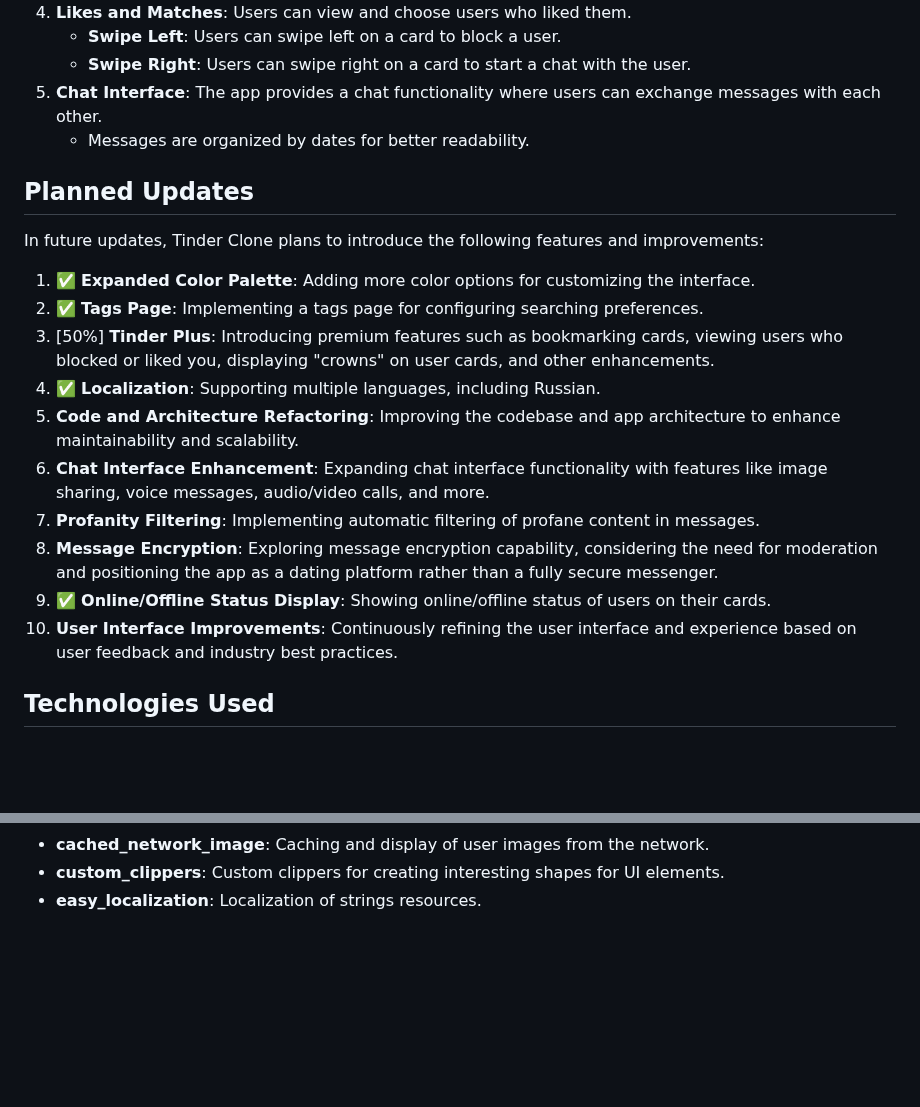
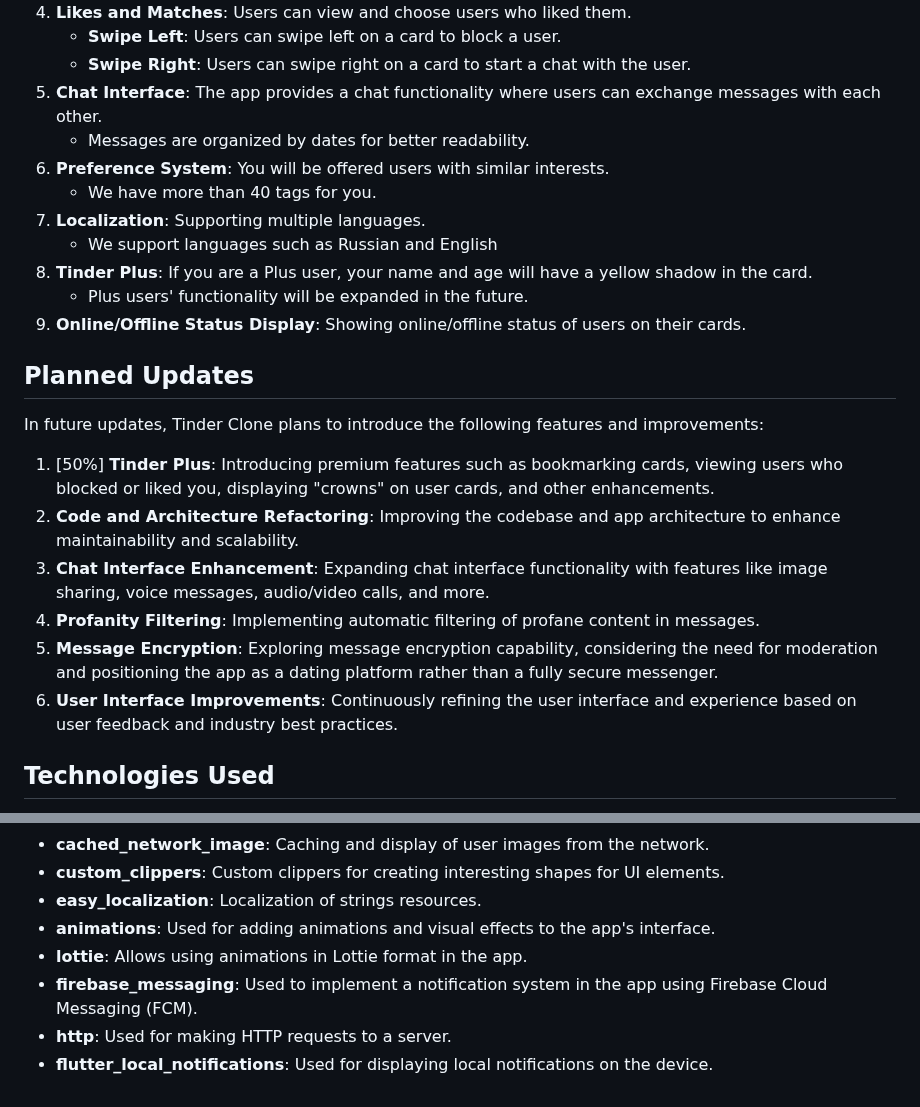
Before and after one commit to LevPrav999/tinder_clone, a Markdown page: README.md, 2 parts joined by grey strips. GitHub-like rendering; blank space fills up the shorter version.

```diff
--- a/README.md
+++ b/README.md
@@ -16,21 +16,25 @@ Tinder Clone is a mobile application that replicates the popular dating app Tind
    - **Swipe Right**: Users can swipe right on a card to start a chat with the user.
 5. **Chat Interface**: The app provides a chat functionality where users can exchange messages with each other.
    - Messages are organized by dates for better readability.
+6. **Preference System**: You will be offered users with similar interests.
+   - We have more than 40 tags for you.
+7. **Localization**: Supporting multiple languages.
+   - We support languages such as Russian and English
+8. **Tinder Plus**: If you are a Plus user, your name and age will have a yellow shadow in the card.
+   - Plus users' functionality will be expanded in the future.
+9. **Online/Offline Status Display**: Showing online/offline status of users on their cards.
+
 
 ## Planned Updates
 
 In future updates, Tinder Clone plans to introduce the following features and improvements:
 
-1. ✅ **Expanded Color Palette**: Adding more color options for customizing the interface.
-2. ✅ **Tags Page**: Implementing a tags page for configuring searching preferences.
-3. [50%] **Tinder Plus**: Introducing premium features such as bookmarking cards, viewing users who blocked or liked you, displaying "crowns" on user cards, and other enhancements.
-4. ✅ **Localization**: Supporting multiple languages, including Russian.
-5. **Code and Architecture Refactoring**: Improving the codebase and app architecture to enhance maintainability and scalability.
-6. **Chat Interface Enhancement**: Expanding chat interface functionality with features like image sharing, voice messages, audio/video calls, and more.
-7. **Profanity Filtering**: Implementing automatic filtering of profane content in messages.
-8. **Message Encryption**: Exploring message encryption capability, considering the need for moderation and positioning the app as a dating platform rather than a fully secure messenger.
-9. ✅ **Online/Offline Status Display**: Showing online/offline status of users on their cards.
-10. **User Interface Improvements**: Continuously refining the user interface and experience based on user feedback and industry best practices.
+1. [50%] **Tinder Plus**: Introducing premium features such as bookmarking cards, viewing users who blocked or liked you, displaying "crowns" on user cards, and other enhancements.
+2. **Code and Architecture Refactoring**: Improving the codebase and app architecture to enhance maintainability and scalability.
+3. **Chat Interface Enhancement**: Expanding chat interface functionality with features like image sharing, voice messages, audio/video calls, and more.
+4. **Profanity Filtering**: Implementing automatic filtering of profane content in messages.
+5. **Message Encryption**: Exploring message encryption capability, considering the need for moderation and positioning the app as a dating platform rather than a fully secure messenger.
+6. **User Interface Improvements**: Continuously refining the user interface and experience based on user feedback and industry best practices.
 
 ## Technologies Used
 
@@ -48,3 +52,8 @@ In future updates, Tinder Clone plans to introduce the following features and im
 - **cached_network_image**: Caching and display of user images from the network.
 - **custom_clippers**: Custom clippers for creating interesting shapes for UI elements.
 - **easy_localization**: Localization of strings resources.
+- **animations**: Used for adding animations and visual effects to the app's interface.
+- **lottie**: Allows using animations in Lottie format in the app.
+- **firebase_messaging**: Used to implement a notification system in the app using Firebase Cloud Messaging (FCM).
+- **http**: Used for making HTTP requests to a server.
+- **flutter_local_notifications**: Used for displaying local notifications on the device.
```
